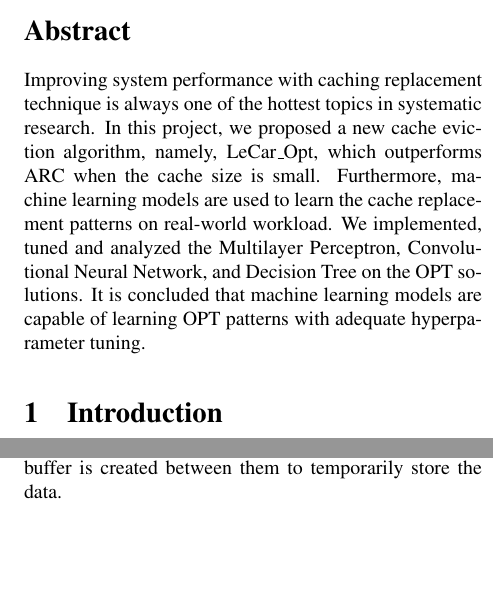
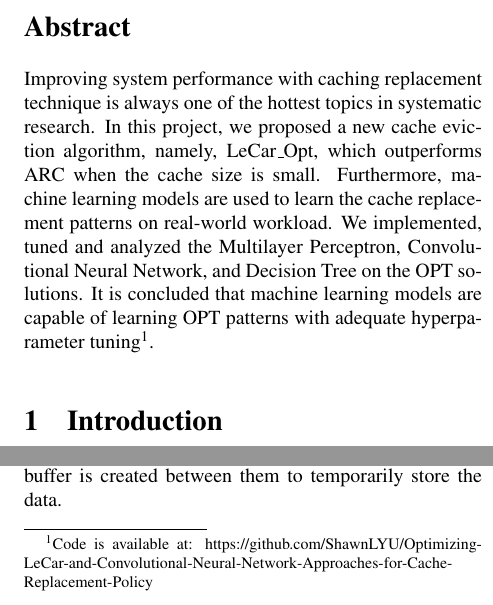
Before and after one commit to ShawnLYU/Optimizing-LeCar-and-Convolutional-Neural-Network-Approaches-for-Cache-Replacement-Policy, a LaTeX paper (report/csc2233.tex): two parts of the columns of page 1 of 7, joined at a grey line, cut so that both start at the same text, the shorter picture padded with empty space. Compiled offline with pdfLaTeX; a LaTeX package or settings file that is missing is left out.

Commit message:
add foot note

```diff
--- a/report/csc2233.tex
+++ b/report/csc2233.tex
@@ -79,7 +79,7 @@ University of Toronto
 %-------------------------------------------------------------------------------
 \begin{abstract}
 %-------------------------------------------------------------------------------
-Improving system performance with caching replacement technique is always one of the hottest topics in systematic research. In this project, we proposed a new cache eviction algorithm, namely, LeCar\_Opt, which outperforms ARC when the cache size is small. Furthermore, machine learning models are used to learn the cache replacement patterns on real-world workload. We implemented, tuned and analyzed the Multilayer Perceptron, Convolutional Neural Network, and Decision Tree on the OPT solutions. It is concluded that machine learning models are capable of learning OPT patterns with adequate hyperparameter tuning.
+Improving system performance with caching replacement technique is always one of the hottest topics in systematic research. In this project, we proposed a new cache eviction algorithm, namely, LeCar\_Opt, which outperforms ARC when the cache size is small. Furthermore, machine learning models are used to learn the cache replacement patterns on real-world workload. We implemented, tuned and analyzed the Multilayer Perceptron, Convolutional Neural Network, and Decision Tree on the OPT solutions. It is concluded that machine learning models are capable of learning OPT patterns with adequate hyperparameter tuning\footnote{Code is available at: https://github.com/ShawnLYU/Optimizing-LeCar-and-Convolutional-Neural-Network-Approaches-for-Cache-Replacement-Policy}.
 
 
 \end{abstract}
```
Also changed, not shown: report/csc2233.pdf, 4 other files.
